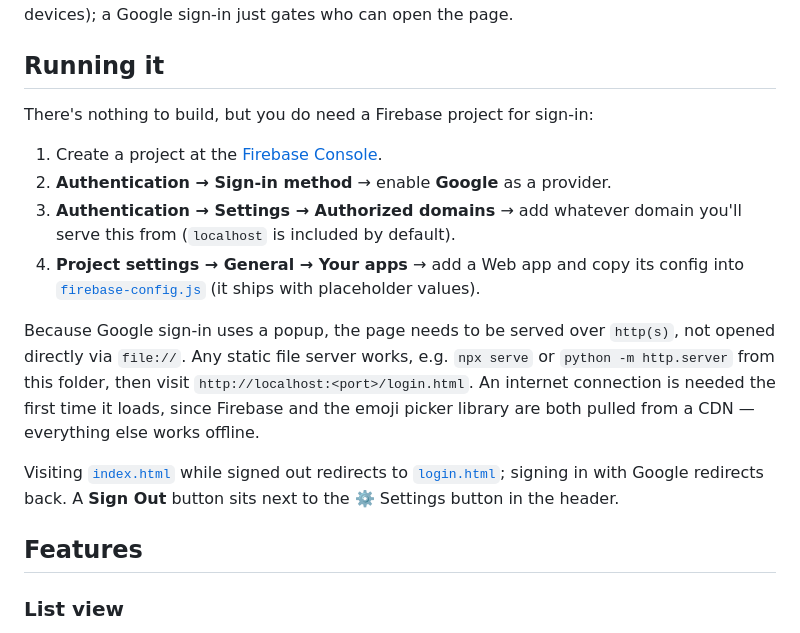
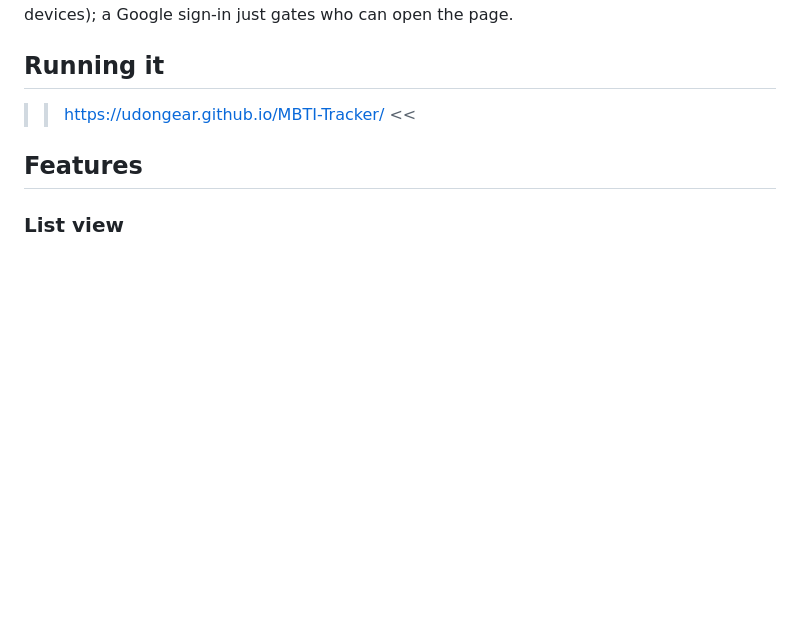
Before and after one commit to udongear/MBTI-Tracker, a Markdown page: README.md, the part around the change. GitHub-like rendering; blank space fills up the shorter version.

```diff
--- a/README.md
+++ b/README.md
@@ -8,26 +8,7 @@ just gates who can open the page.
 
 ## Running it
 
-There's nothing to build, but you do need a Firebase project for sign-in:
-
-1. Create a project at the [Firebase Console](https://console.firebase.google.com/).
-2. **Authentication → Sign-in method** → enable **Google** as a provider.
-3. **Authentication → Settings → Authorized domains** → add whatever domain
-   you'll serve this from (`localhost` is included by default).
-4. **Project settings → General → Your apps** → add a Web app and copy its
-   config into [`firebase-config.js`](firebase-config.js) (it ships with
-   placeholder values).
-
-Because Google sign-in uses a popup, the page needs to be served over
-`http(s)`, not opened directly via `file://`. Any static file server works,
-e.g. `npx serve` or `python -m http.server` from this folder, then visit
-`http://localhost:<port>/login.html`. An internet connection is needed the
-first time it loads, since Firebase and the emoji picker library are both
-pulled from a CDN — everything else works offline.
-
-Visiting [`index.html`](index.html) while signed out redirects to
-[`login.html`](login.html); signing in with Google redirects back. A
-**Sign Out** button sits next to the ⚙️ Settings button in the header.
+>> https://udongear.github.io/MBTI-Tracker/ <<
 
 ## Features
 
```
